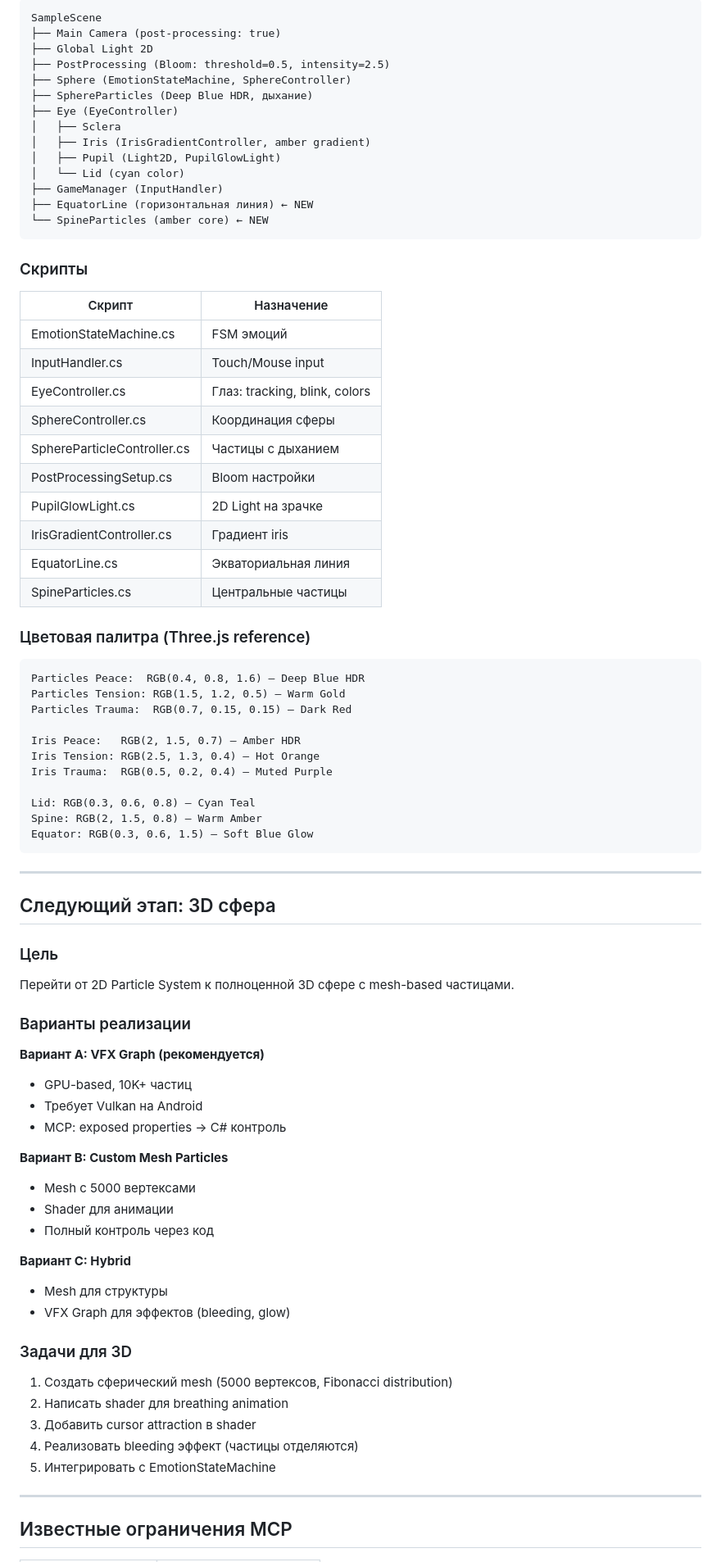
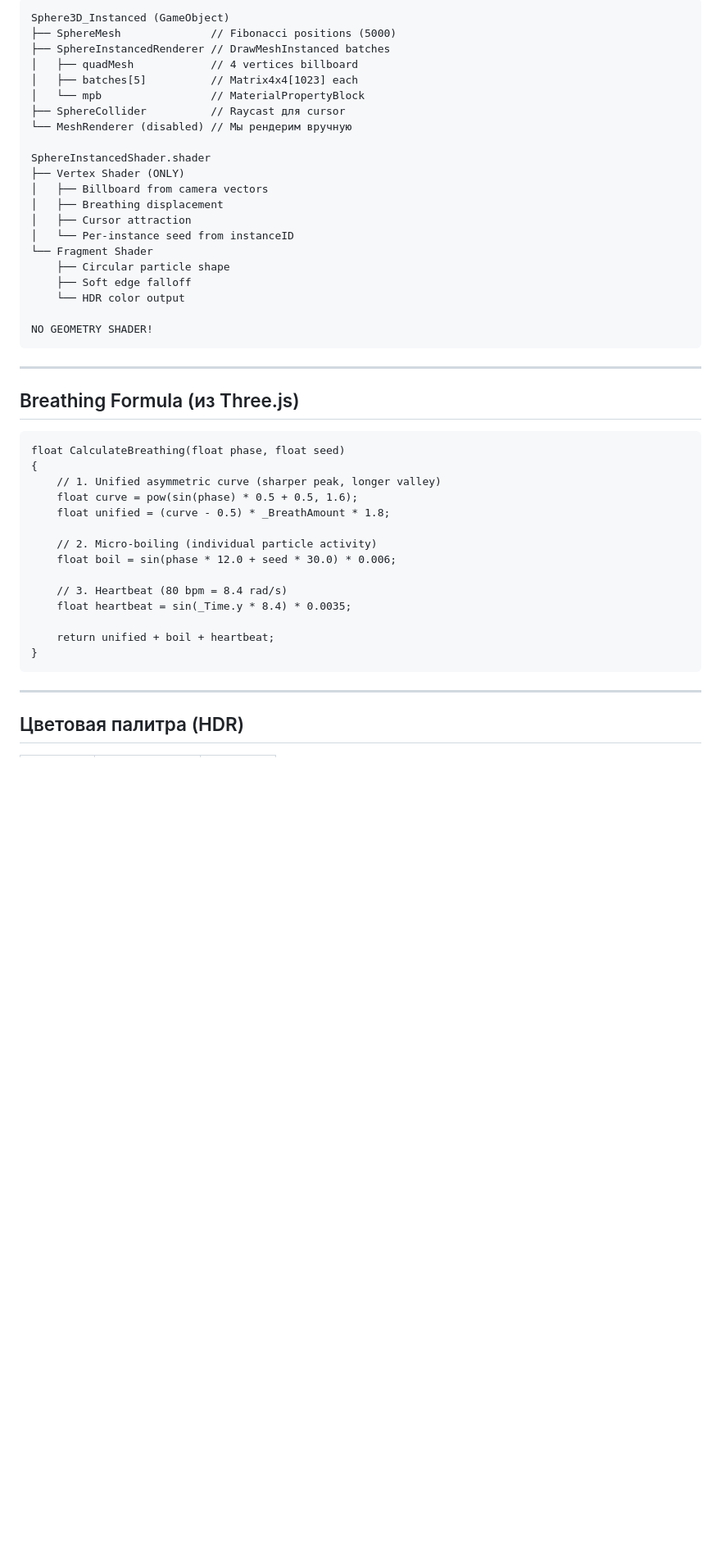
Before and after one commit to Humanji7/sphere-777, a Markdown page: docs/HANDOFF_UNITY_MIGRATION.md, the part around one of its changes. Shown at 82% size. Drawn GitHub-style; blank space fills up the shorter version.

````diff
--- a/docs/HANDOFF_UNITY_MIGRATION.md
+++ b/docs/HANDOFF_UNITY_MIGRATION.md
@@ -35,80 +69,49 @@
 ```
-SampleScene
-├── Main Camera (post-processing: true)
-├── Global Light 2D
-├── PostProcessing (Bloom: threshold=0.5, intensity=2.5)
-├── Sphere (EmotionStateMachine, SphereController)
-├── SphereParticles (Deep Blue HDR, дыхание)
-├── Eye (EyeController)
-│   ├── Sclera
-│   ├── Iris (IrisGradientController, amber gradient)
-│   ├── Pupil (Light2D, PupilGlowLight)
-│   └── Lid (cyan color)
-├── GameManager (InputHandler)
-├── EquatorLine (горизонтальная линия) ← NEW
-└── SpineParticles (amber core) ← NEW
-```
+Sphere3D_Instanced (GameObject)
+├── SphereMesh              // Fibonacci positions (5000)
+├── SphereInstancedRenderer // DrawMeshInstanced batches
+│   ├── quadMesh            // 4 vertices billboard
+│   ├── batches[5]          // Matrix4x4[1023] each
+│   └── mpb                 // MaterialPropertyBlock
+├── SphereCollider          // Raycast для cursor
+└── MeshRenderer (disabled) // Мы рендерим вручную
 
-### Скрипты
-| Скрипт | Назначение |
-|--------|------------|
-| EmotionStateMachine.cs | FSM эмоций |
-| InputHandler.cs | Touch/Mouse input |
-| EyeController.cs | Глаз: tracking, blink, colors |
-| SphereController.cs | Координация сферы |
-| SphereParticleController.cs | Частицы с дыханием |
-| PostProcessingSetup.cs | Bloom настройки |
-| PupilGlowLight.cs | 2D Light на зрачке |
-| IrisGradientController.cs | Градиент iris |
-| EquatorLine.cs | Экваториальная линия |
-| SpineParticles.cs | Центральные частицы |
+SphereInstancedShader.shader
+├── Vertex Shader (ONLY)
+│   ├── Billboard from camera vectors
+│   ├── Breathing displacement
+│   ├── Cursor attraction
+│   └── Per-instance seed from instanceID
+└── Fragment Shader
+    ├── Circular particle shape
+    ├── Soft edge falloff
+    └── HDR color output
 
-### Цветовая палитра (Three.js reference)
-```
-Particles Peace:  RGB(0.4, 0.8, 1.6) — Deep Blue HDR
-Particles Tension: RGB(1.5, 1.2, 0.5) — Warm Gold
-Particles Trauma:  RGB(0.7, 0.15, 0.15) — Dark Red
-
-Iris Peace:   RGB(2, 1.5, 0.7) — Amber HDR
-Iris Tension: RGB(2.5, 1.3, 0.4) — Hot Orange
-Iris Trauma:  RGB(0.5, 0.2, 0.4) — Muted Purple
-
-Lid: RGB(0.3, 0.6, 0.8) — Cyan Teal
-Spine: RGB(2, 1.5, 0.8) — Warm Amber
-Equator: RGB(0.3, 0.6, 1.5) — Soft Blue Glow
+NO GEOMETRY SHADER!
 ```
 
 ---
 
-## Следующий этап: 3D сфера
+## Breathing Formula (из Three.js)
 
-### Цель
-Перейти от 2D Particle System к полноценной 3D сфере с mesh-based частицами.
+```hlsl
+float CalculateBreathing(float phase, float seed)
+{
+    // 1. Unified asymmetric curve (sharper peak, longer valley)
+    float curve = pow(sin(phase) * 0.5 + 0.5, 1.6);
+    float unified = (curve - 0.5) * _BreathAmount * 1.8;
 
-### Варианты реализации
+    // 2. Micro-boiling (individual particle activity)
+    float boil = sin(phase * 12.0 + seed * 30.0) * 0.006;
 
-**Вариант A: VFX Graph (рекомендуется)**
-- GPU-based, 10K+ частиц
-- Требует Vulkan на Android
-- MCP: exposed properties → C# контроль
+    // 3. Heartbeat (80 bpm = 8.4 rad/s)
+    float heartbeat = sin(_Time.y * 8.4) * 0.0035;
 
-**Вариант B: Custom Mesh Particles**
-- Mesh с 5000 вертексами
-- Shader для анимации
-- Полный контроль через код
-
-**Вариант C: Hybrid**
-- Mesh для структуры
-- VFX Graph для эффектов (bleeding, glow)
-
-### Задачи для 3D
-1. Создать сферический mesh (5000 вертексов, Fibonacci distribution)
-2. Написать shader для breathing animation
-3. Добавить cursor attraction в shader
-4. Реализовать bleeding эффект (частицы отделяются)
-5. Интегрировать с EmotionStateMachine
+    return unified + boil + heartbeat;
+}
+```
 
 ---
 
-## Известные ограничения MCP
+## Цветовая палитра (HDR)
 
````
Also changed, not shown: other parts of docs/HANDOFF_UNITY_MIGRATION.md (+100 -49 lines), docs/NEXT_SESSION.md (+30 -9 lines).
